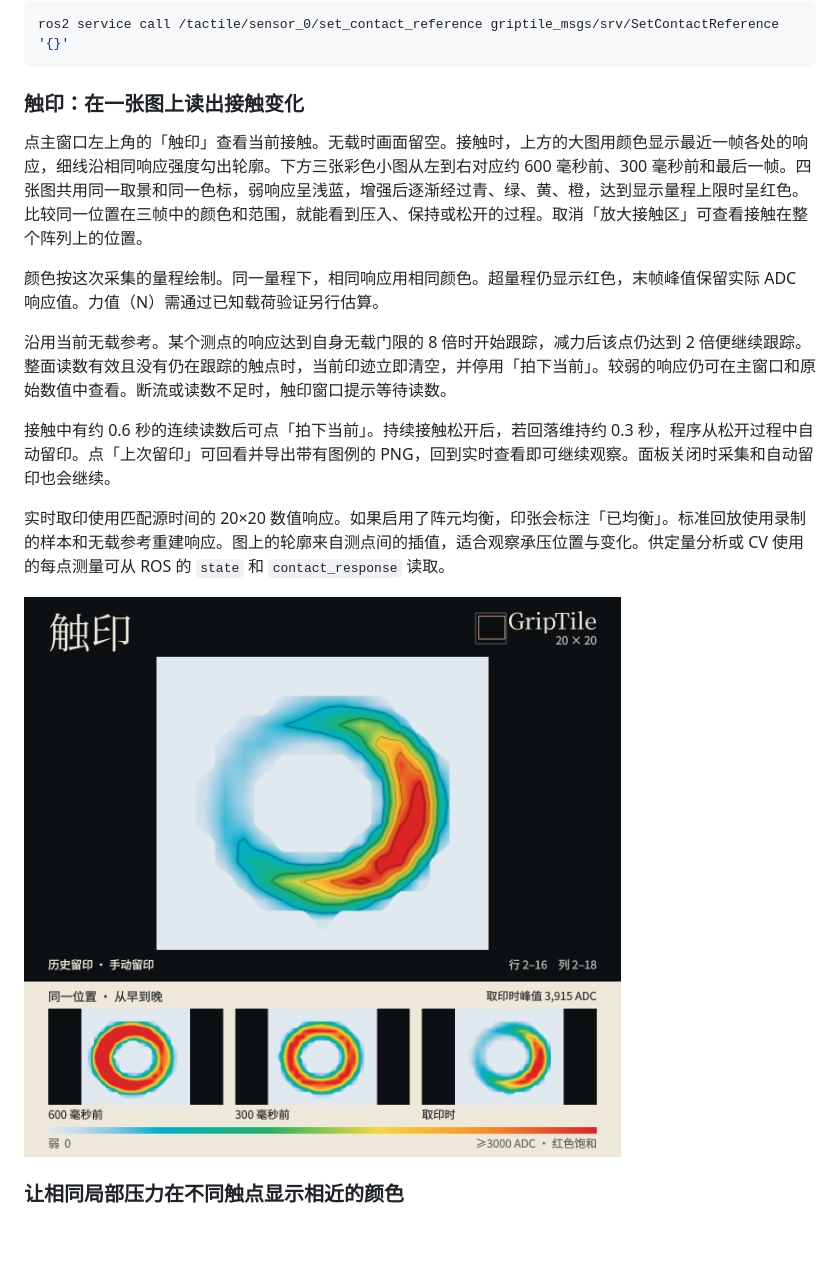
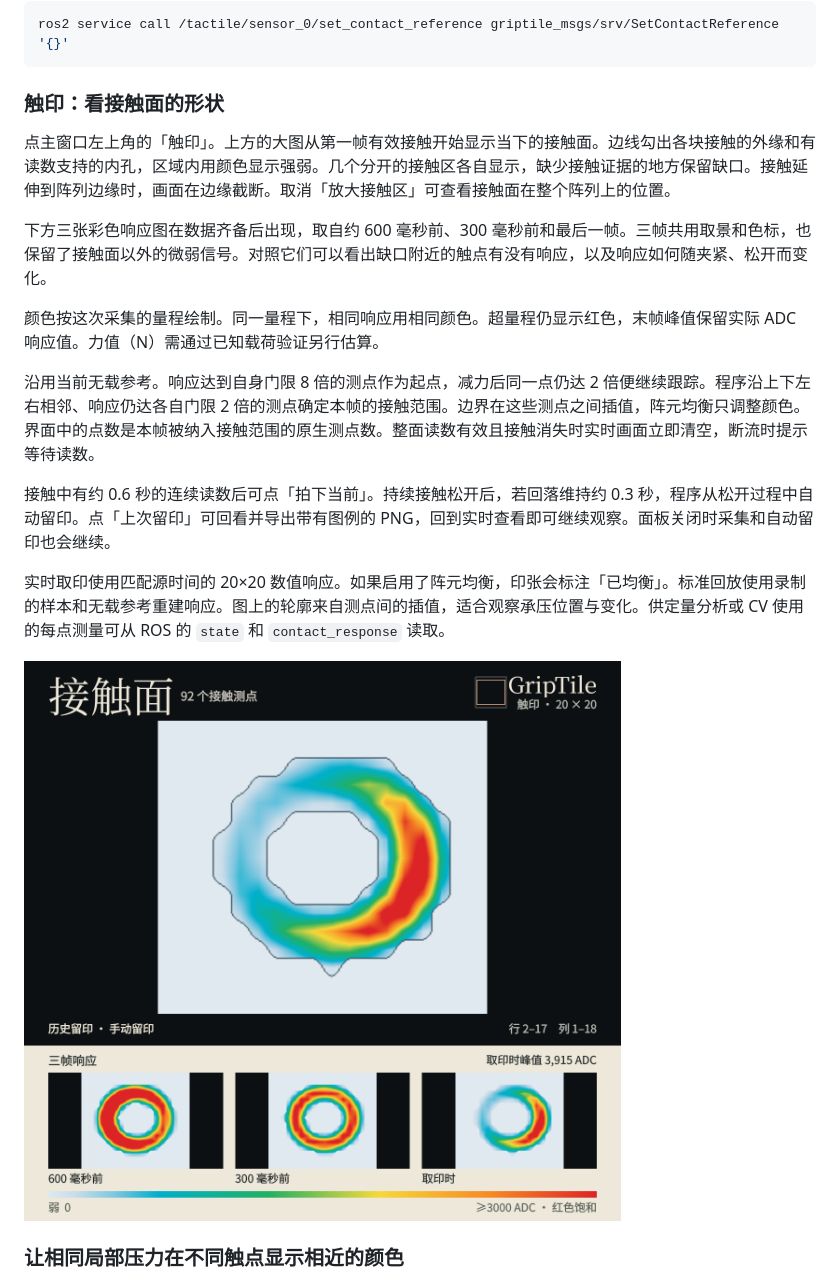
Before and after one commit to yanglei18/griptile_driver, a Markdown page: README.md, the part around the change. Rendered like a GitHub page; pictures changed too: docs/contact-print.png; blank space fills up the shorter version.

````diff
--- a/README.md
+++ b/README.md
@@ -61,13 +61,15 @@ ros2 launch griptile_driver sensor.launch.py gui:=true
 ros2 service call /tactile/sensor_0/set_contact_reference griptile_msgs/srv/SetContactReference '{}'
 ```
 
-### 触印：在一张图上读出接触变化
+### 触印：看接触面的形状
 
-点主窗口左上角的「触印」查看当前接触。无载时画面留空。接触时，上方的大图用颜色显示最近一帧各处的响应，细线沿相同响应强度勾出轮廓。下方三张彩色小图从左到右对应约 600 毫秒前、300 毫秒前和最后一帧。四张图共用同一取景和同一色标，弱响应呈浅蓝，增强后逐渐经过青、绿、黄、橙，达到显示量程上限时呈红色。比较同一位置在三帧中的颜色和范围，就能看到压入、保持或松开的过程。取消「放大接触区」可查看接触在整个阵列上的位置。
+点主窗口左上角的「触印」。上方的大图从第一帧有效接触开始显示当下的接触面。边线勾出各块接触的外缘和有读数支持的内孔，区域内用颜色显示强弱。几个分开的接触区各自显示，缺少接触证据的地方保留缺口。接触延伸到阵列边缘时，画面在边缘截断。取消「放大接触区」可查看接触面在整个阵列上的位置。
+
+下方三张彩色响应图在数据齐备后出现，取自约 600 毫秒前、300 毫秒前和最后一帧。三帧共用取景和色标，也保留了接触面以外的微弱信号。对照它们可以看出缺口附近的触点有没有响应，以及响应如何随夹紧、松开而变化。
 
 颜色按这次采集的量程绘制。同一量程下，相同响应用相同颜色。超量程仍显示红色，末帧峰值保留实际 ADC 响应值。力值（N）需通过已知载荷验证另行估算。
 
-沿用当前无载参考。某个测点的响应达到自身无载门限的 8 倍时开始跟踪，减力后该点仍达到 2 倍便继续跟踪。整面读数有效且没有仍在跟踪的触点时，当前印迹立即清空，并停用「拍下当前」。较弱的响应仍可在主窗口和原始数值中查看。断流或读数不足时，触印窗口提示等待读数。
+沿用当前无载参考。响应达到自身门限 8 倍的测点作为起点，减力后同一点仍达 2 倍便继续跟踪。程序沿上下左右相邻、响应仍达各自门限 2 倍的测点确定本帧的接触范围。边界在这些测点之间插值，阵元均衡只调整颜色。界面中的点数是本帧被纳入接触范围的原生测点数。整面读数有效且接触消失时实时画面立即清空，断流时提示等待读数。
 
 接触中有约 0.6 秒的连续读数后可点「拍下当前」。持续接触松开后，若回落维持约 0.3 秒，程序从松开过程中自动留印。点「上次留印」可回看并导出带有图例的 PNG，回到实时查看即可继续观察。面板关闭时采集和自动留印也会继续。
 
````
Also changed, not shown: CHANGELOG.md (+1 -0 lines), docs/README.en.md (+5 -3 lines), 7 other files.
